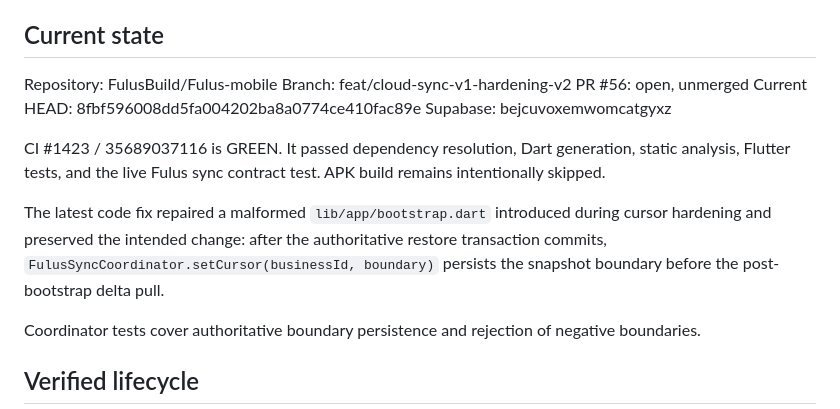
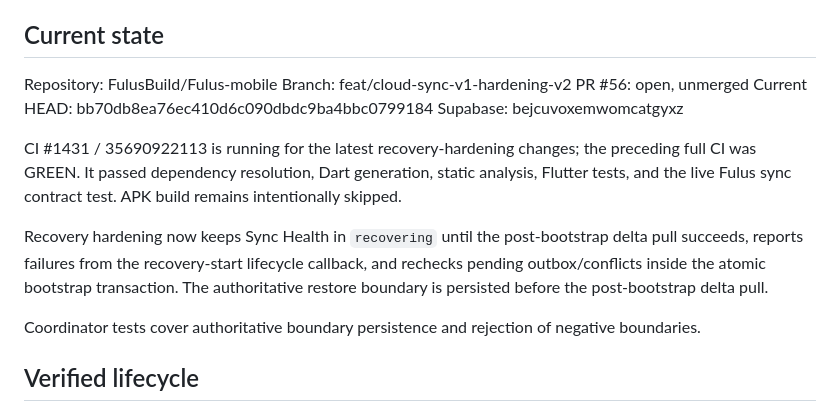
Before and after one commit to FulusBuild/Fulus-mobile, a Markdown page: docs/FULUS_SYNC_HANDOFF.md, the part around the change. GitHub-like rendering.

Commit message:
docs(sync): record recovery hardening state

```diff
--- a/docs/FULUS_SYNC_HANDOFF.md
+++ b/docs/FULUS_SYNC_HANDOFF.md
@@ -9,12 +9,12 @@ Continue PR #56 as an engineering continuation. Goal: production-grade local-fir
 Repository: FulusBuild/Fulus-mobile
 Branch: feat/cloud-sync-v1-hardening-v2
 PR #56: open, unmerged
-Current HEAD: 8fbf596008dd5fa004202ba8a0774ce410fac89e
+Current HEAD: bb70db8ea76ec410d6c090dbdc9ba4bbc0799184
 Supabase: bejcuvoxemwomcatgyxz
 
-CI #1423 / 35689037116 is GREEN. It passed dependency resolution, Dart generation, static analysis, Flutter tests, and the live Fulus sync contract test. APK build remains intentionally skipped.
+CI #1431 / 35690922113 is running for the latest recovery-hardening changes; the preceding full CI was GREEN. It passed dependency resolution, Dart generation, static analysis, Flutter tests, and the live Fulus sync contract test. APK build remains intentionally skipped.
 
-The latest code fix repaired a malformed `lib/app/bootstrap.dart` introduced during cursor hardening and preserved the intended change: after the authoritative restore transaction commits, `FulusSyncCoordinator.setCursor(businessId, boundary)` persists the snapshot boundary before the post-bootstrap delta pull.
+Recovery hardening now keeps Sync Health in `recovering` until the post-bootstrap delta pull succeeds, reports failures from the recovery-start lifecycle callback, and rechecks pending outbox/conflicts inside the atomic bootstrap transaction. The authoritative restore boundary is persisted before the post-bootstrap delta pull.
 
 Coordinator tests cover authoritative boundary persistence and rejection of negative boundaries.
 
```
